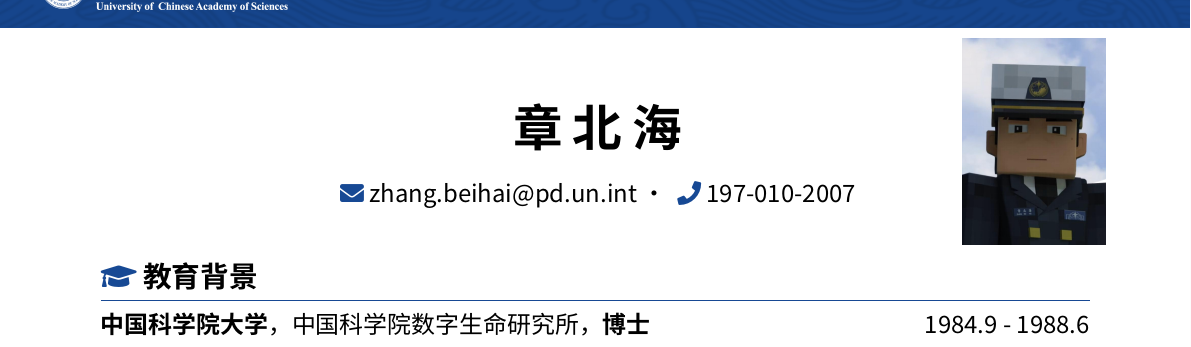
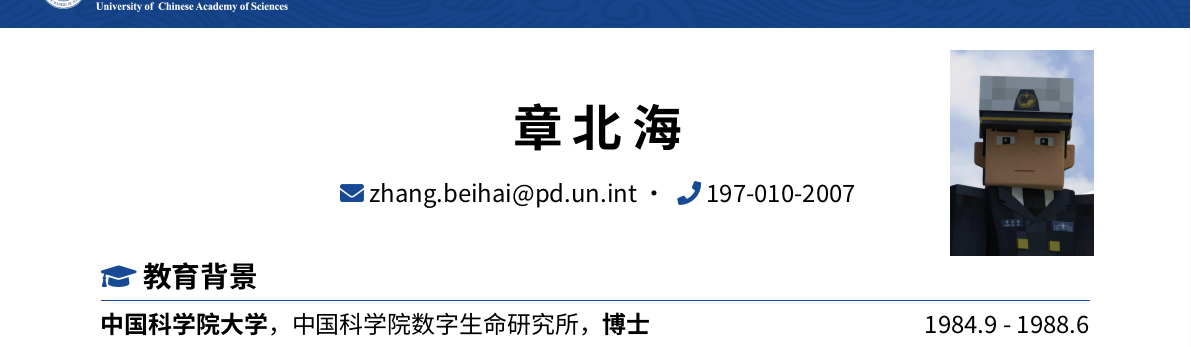
Before and after one commit to Lapplandii/UCAS-CV, a LaTeX CV (resume.tex): part of page 1 of 2, cut so that both start at the same text. Compiled offline with XeLaTeX; a missing font is replaced by an installed copy or a similar font.

Commit message:
Add files via upload

```diff
--- a/resume.tex
+++ b/resume.tex
@@ -191,7 +191,7 @@
 % 照片
 %需要放到images文件夹下，名字必须是you.png，如果不需要照片可以注释此段命令
 \begin{tikzpicture}[remember picture, overlay]
-    \node[anchor=north east, inner sep=0pt] at ([xshift=-1.5cm, yshift=-1.7cm] current page.north east) {
+    \node[anchor=north east, inner sep=0pt] at ([xshift=-1.7cm, yshift=-1.9cm] current page.north east) {
       \includegraphics[width=0.12\paperwidth]{images/you.png}
       %0.12的意思是照片的宽度是页面宽度的0.12倍，可以调整大小
     };
```
